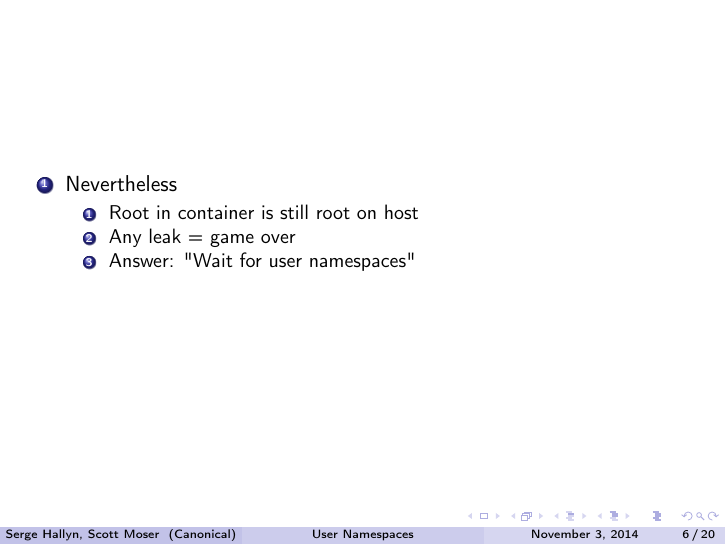
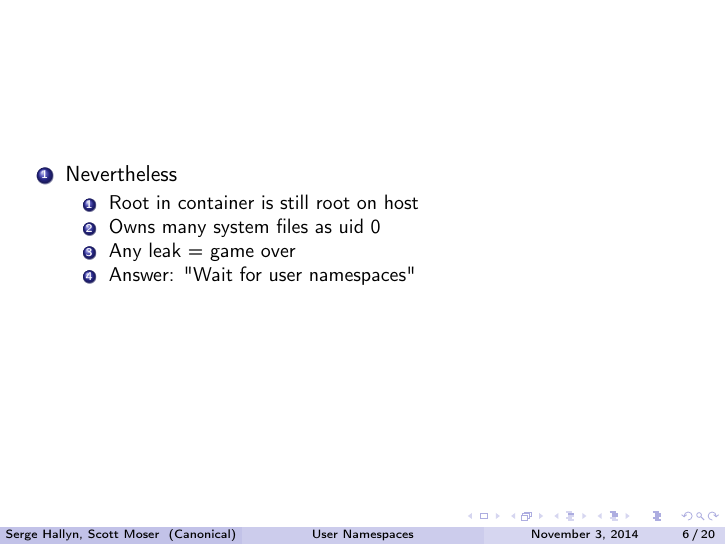
Before and after one commit to hallyn/ods-2014-userns, LaTeX slides (user_namespaces.tex): page 6 of 20. Compiled offline with pdfLaTeX.

Commit message:
add bullet to userns motivation
Signed-off-by: Serge Hallyn <serge.hallyn@ubuntu.com>

```diff
--- a/user_namespaces.tex
+++ b/user_namespaces.tex
@@ -197,6 +197,7 @@ Canonical, Inc \\ % Your institution for the title page
 \item Nevertheless
 	\begin{enumerate}
 	\item Root in container is still root on host
+	\item Owns many system files as uid 0
 	\item Any leak = game over
 	\item Answer: "Wait for user namespaces"
 	\end{enumerate}
```
